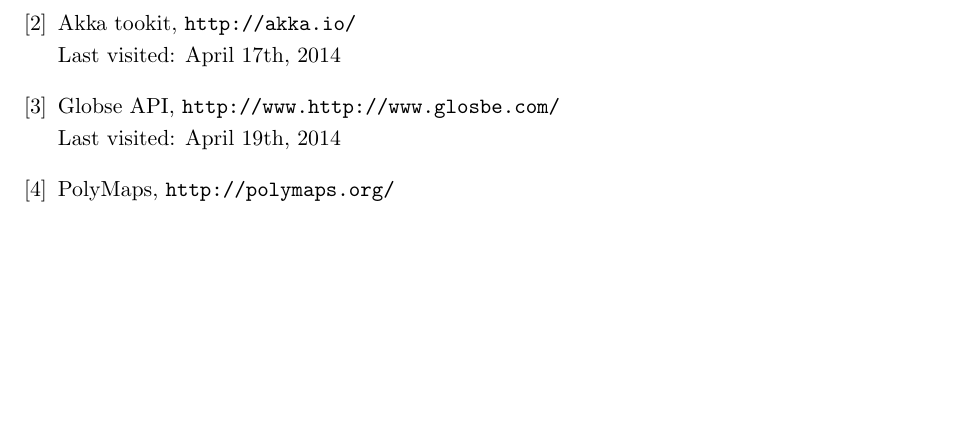
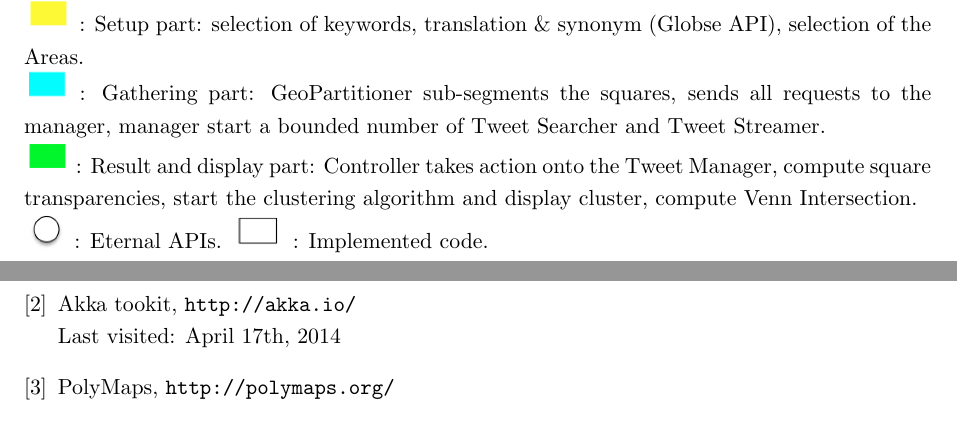
Before and after one commit to TweetAggregator/CrossTalk, a LaTeX thesis (Final_report/report.tex, which reads Final_report/report/introduction/design.tex): part of page 27 of 27 before the commit and two parts of pages 6 and 27 of 27 after it, the two joined at a grey line, cut at the place of the change, the shorter picture padded with empty space. Compiled offline with pdfLaTeX.

Commit message:
legend overview

```diff
--- a/Final_report/report.tex
+++ b/Final_report/report.tex
@@ -33,6 +33,7 @@
 \newcommand{\racck}[1]{report/member/#1}
 \newcommand{\raccl}[1]{report/scalability/#1}
 
+\newcommand{\raccba}[1]{report/introduction/legend/#1}
 
 \newcommand{\raccca}[1]{report/getting_data/tweet/#1}
 \newcommand{\racccb}[1]{report/getting_data/simulator/#1}
@@ -143,7 +144,6 @@
 
 \bibitem{play} Play Framework 2.2.2, \url{http://www.playframework.com}\\ Last visited: April 17th, 2014
 \bibitem{akka} Akka tookit, \url{http://akka.io/}\\ Last visited: April 17th, 2014
-\bibitem{globse} Globse API, \url{http://www.http://www.glosbe.com/}\\ Last visited: April 19th, 2014
 \bibitem{polymaps} PolyMaps, \url{http://polymaps.org/}
 \bibitem{geojson} GeoJSON, \url{http://geojson.org/}
 \bibitem{SLIC1}
--- a/Final_report/report/introduction/design.tex
+++ b/Final_report/report/introduction/design.tex
@@ -4,3 +4,9 @@
   \centering
   \includegraphics[scale=0.45]{\raccb{design}}
 \end{figure}
+
+\includegraphics[scale = 0.45]{\raccba{Yellow}} : \indent Setup part: selection of keywords, translation \& synonym (Globse API), selection of the Areas.\\
+\includegraphics[scale = 0.45]{\raccba{cyan}} : \indent Gathering part: GeoPartitioner sub-segments the squares, sends all requests to the manager, manager start a bounded number of Tweet Searcher and Tweet Streamer.\\
+\includegraphics[scale = 0.45]{\raccba{green}} : \indent Result and display part: Controller takes action onto the Tweet Manager, compute square transparencies, start the clustering algorithm and display cluster, compute Venn Intersection.\\
+\includegraphics[scale = 0.45]{\raccba{circle}} : \indent Eternal APIs.
+\includegraphics[scale = 0.45]{\raccba{rectangle}} : \indent Implemented code.
```
Also changed, not shown: Final_report/report/introduction/legend/circle.png (added), Final_report/report/introduction/legend/cyan.png (added), Final_report/report/introduction/legend/green.png (added), Final_report/report/introduction/legend/rectangle.png (added), Final_report/report/introduction/legend/yellow.png (added).
